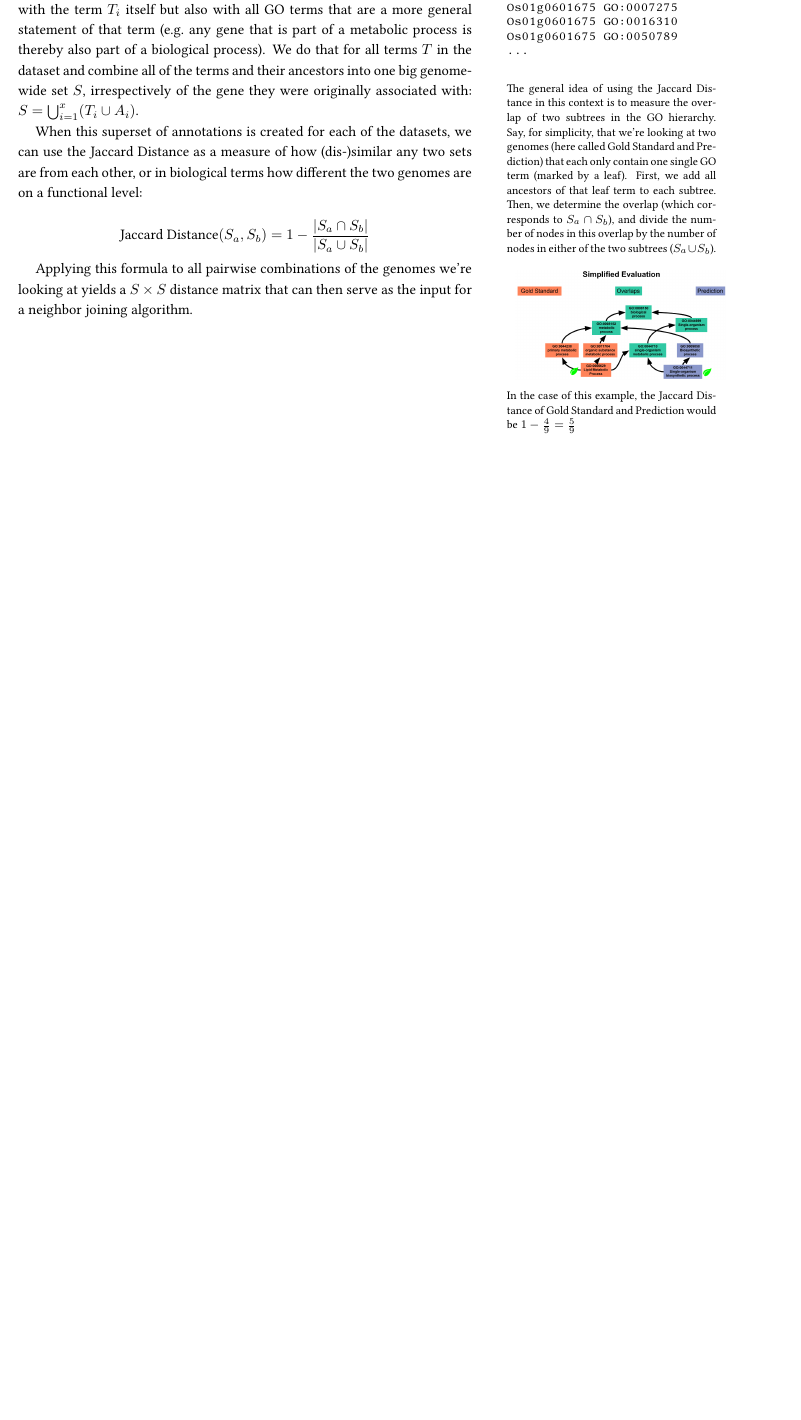
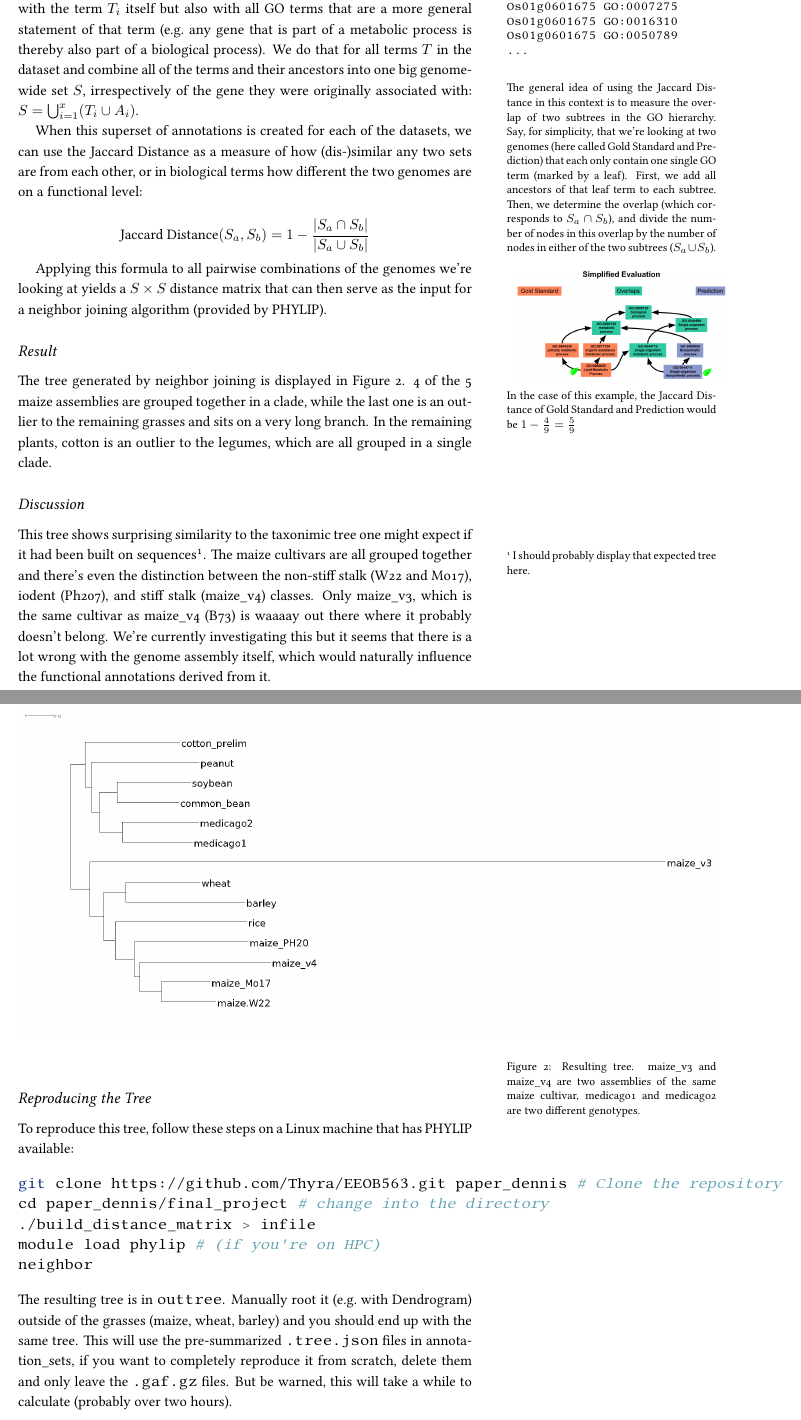
Before and after one commit to Thyra/EEOB563, an R Markdown document (final_project/paper/Paper.Rmd): part of page 2 of 2 before the commit and two parts of pages 3 and 4 of 4 after it, the two joined at a grey line, cut so that both start at the same text, the shorter picture padded with empty space. The pictures show the output file final_project/paper/Paper.pdf that the author committed with the source.

Commit message:
Continue final paper

````diff
--- a/final_project/paper/Paper.Rmd
+++ b/final_project/paper/Paper.Rmd
@@ -83,4 +108,39 @@ Then, we determine the overlap (which corresponds to $S_a \cap S_b$), and divide
 \noindent In the case of this example, the Jaccard Distance of Gold Standard and Prediction would be $1 - \frac{4}{9} = \frac{5}{9}$
 \end{marginfigure}
 
-Applying this formula to all pairwise combinations of the genomes we're looking at yields a $S \times S$ distance matrix that can then serve as the input for a neighbor joining algorithm.
+Applying this formula to all pairwise combinations of the genomes we're looking at yields a $S \times S$ distance matrix that can then serve as the input for a neighbor joining algorithm (provided by PHYLIP).
+
+## Result
+
+The tree generated by neighbor joining is displayed in Figure \ref{fig:result}.
+4 of the 5 maize assemblies are grouped together in a clade, while the last one is an outlier to the remaining grasses and sits on a very long branch.
+In the remaining plants, cotton is an outlier to the legumes, which are all grouped in a single clade.
+
+\begin{figure*}[htbp]
+\includegraphics{resources/result.png}
+\caption{Resulting tree. maize\_v3 and maize\_v4 are two assemblies of the same maize cultivar, medicago1 and medicago2 are two different genotypes.}
+\label{fig:result}
+\end{figure*}
+
+## Discussion
+
+This tree shows surprising similarity to the taxonimic tree one might expect if it had been built on sequences^[I should probably display that expected tree here.].
+The maize cultivars are all grouped together and there's even the distinction between the non-stiff stalk (W22 and Mo17), iodent (Ph207), and stiff stalk (maize_v4) classes.
+Only maize_v3, which is the same cultivar as maize_v4 (B73) is waaaay out there where it probably doesn't belong.
+We're currently investigating this but it seems that there is a lot wrong with the genome assembly itself, which would naturally influence the functional annotations derived from it.
+
+## Reproducing the Tree
+To reproduce this tree, follow these steps on a Linux machine that has PHYLIP available:
+
+```bash
+git clone https://github.com/Thyra/EEOB563.git paper_dennis # Clone the repository
+cd paper_dennis/final_project # change into the directory
+./build_distance_matrix > infile
+module load phylip # (if you're on HPC)
+neighbor
+```
+
+\noindent The resulting tree is in `outtree`.
+Manually root it (e.g. with Dendrogram) outside of the grasses (maize, wheat, barley) and you should end up with the same tree.
+This will use the pre-summarized `.tree.json` files in annotation_sets, if you want to completely reproduce it from scratch, delete them and only leave the `.gaf.gz` files.
+But be warned, this will take a while to calculate (probably over two hours).
````
Also changed, not shown: final_project/paper/Paper.pdf, final_project/paper/resources/go_hierarchy_example.png (added), final_project/paper/resources/result.png (added), final_project/paper/Paper.Rmd (35 more changed lines), 2 other files.
